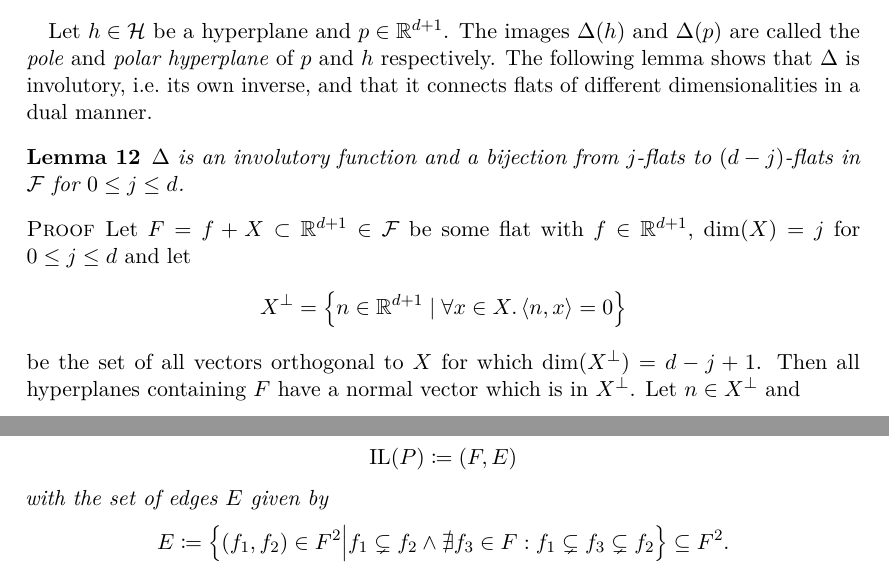
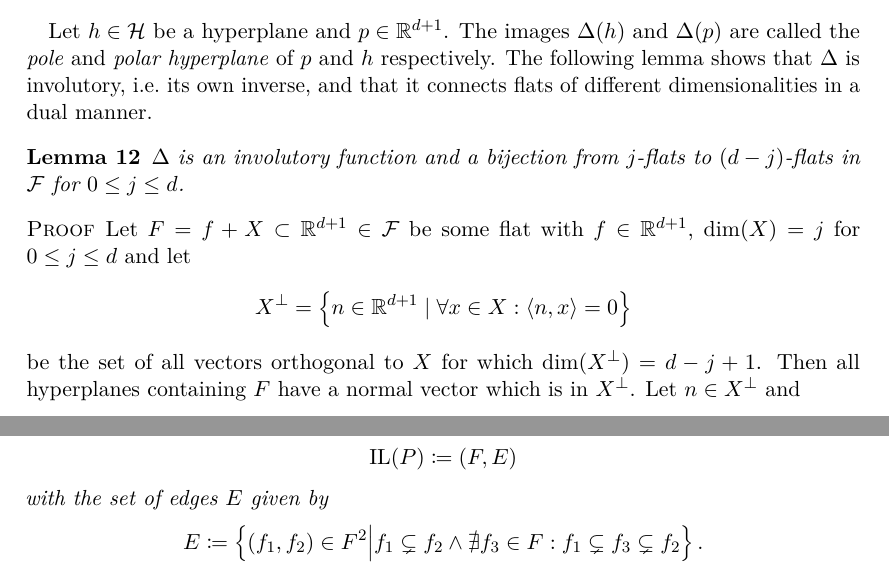
Before and after one commit to mrksr/powerdiagrams.tex, a LaTeX paper (powerdiagrams.tex): two parts of pages 12 and 15 of 33, joined at a grey line, cut so that both start at the same text. Compiled offline with pdfLaTeX.

Commit message:
notational mistakes

```diff
--- a/powerdiagrams.tex
+++ b/powerdiagrams.tex
@@ -696,7 +696,7 @@ The following lemma shows that $\Delta$ is involutory, i.e.~its own inverse, and
 \begin{proof}
     Let $F = f + X \subset \R^{d+1} \in \F$ be some flat with $f \in \R^{d+1}$, $\dim(X) = j$ for $0 \leq j \leq d$ and let
     \begin{align}
-        X^\bot = \left\{ n \in \R^{d+1} \mid \forall x \in X. \scalar{n, x} = 0 \right\}
+        X^\bot = \left\{ n \in \R^{d+1} \mid \forall x \in X : \scalar{n, x} = 0 \right\}
     \end{align}
     be the set of all vectors orthogonal to $X$ for which $\dim(X^\bot) = d - j + 1$.
     Then all hyperplanes containing $F$ have a normal vector which is in $X^\bot$.
@@ -838,7 +838,7 @@ After the following definition, an important result about the size of these latt
     \end{align}
     with the set of edges $E$ given by
     \begin{align}
-        E &\coloneqq \left\{ (f_1, f_2) \in F^2 \middle| f_1 \subsetneq f_2 \wedge \nexists f_3 \in F : f_1 \subsetneq f_3 \subsetneq f_2 \right\} \subseteq F^2.
+        E &\coloneqq \left\{ (f_1, f_2) \in F^2 \middle| f_1 \subsetneq f_2 \wedge \nexists f_3 \in F : f_1 \subsetneq f_3 \subsetneq f_2 \right\}.
     \end{align}
 \end{definition}
 The minimal vertices of an incidence lattice are the faces of lowest dimension in the polyhedron, while the single maximal node is the polyhedron itself.
```
